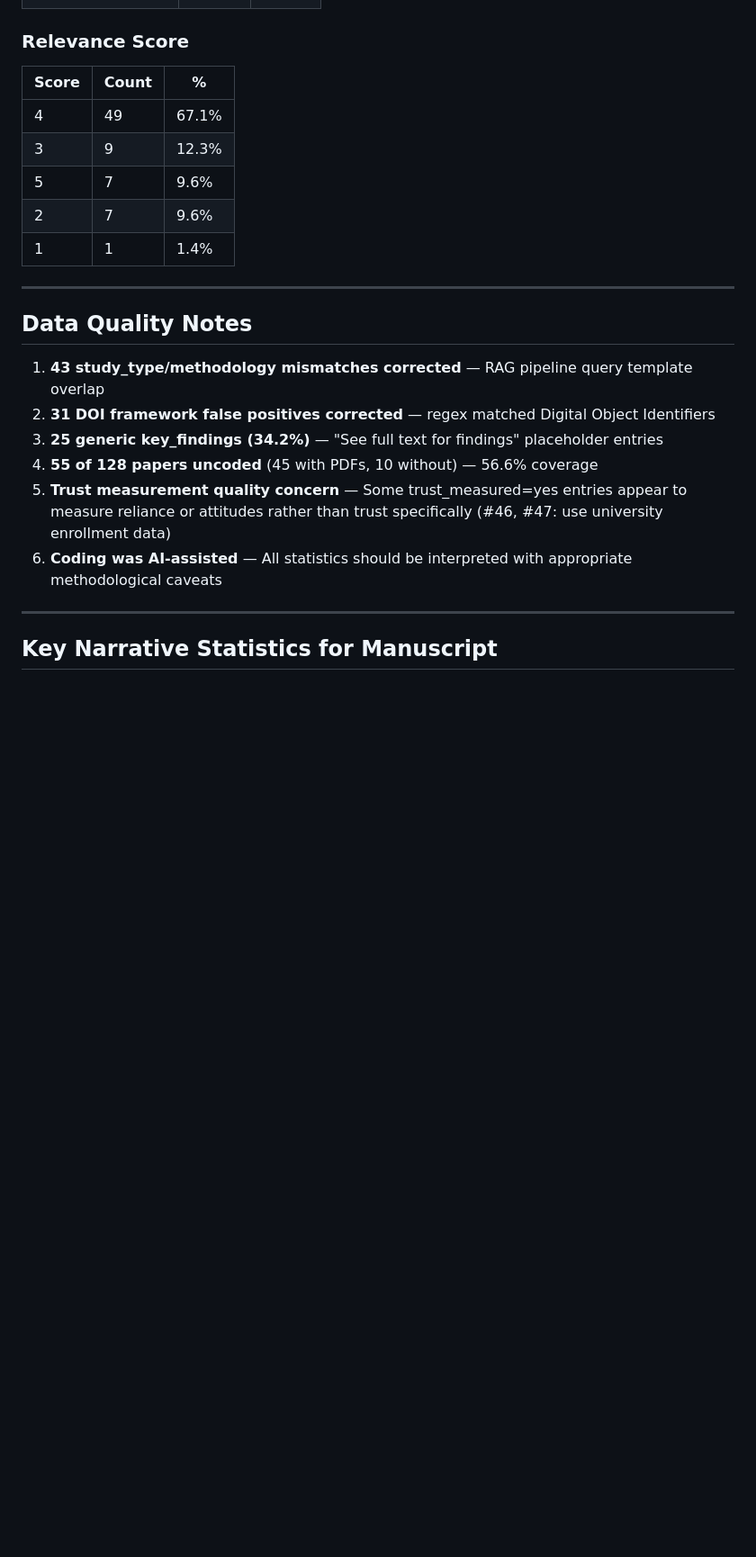
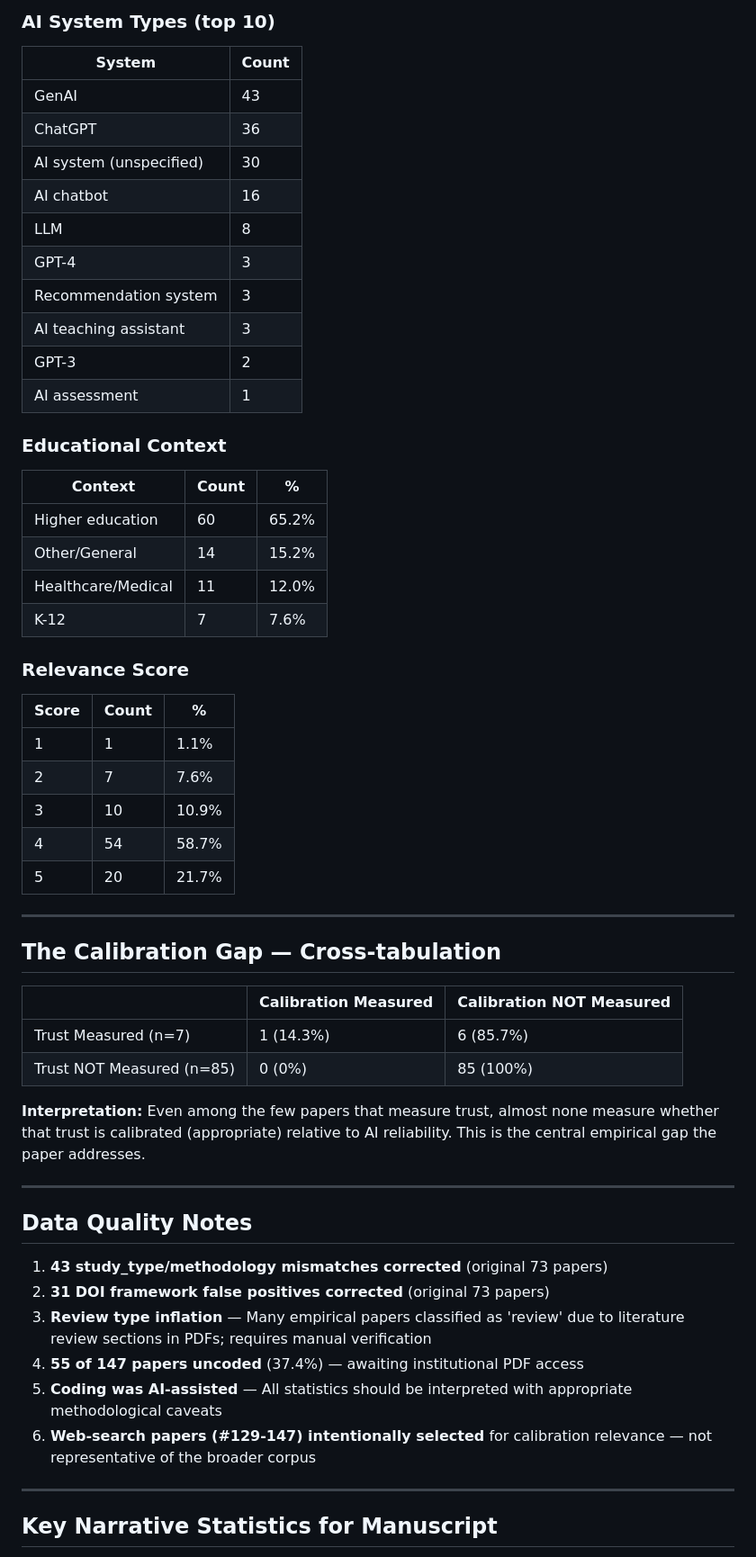
Before and after one commit to HosungYou/Trust-Calibration-Scaffolds-research, a Markdown page: resource/quantitative_analysis.md, the part around one of its changes. Shown at 90% size. Drawn GitHub-style; blank space fills up the shorter version.

```diff
--- a/resource/quantitative_analysis.md
+++ b/resource/quantitative_analysis.md
@@ -148,23 +172,55 @@
+### AI System Types (top 10)
+| System | Count |
+|--------|-------|
+| GenAI | 43 |
+| ChatGPT | 36 |
+| AI system (unspecified) | 30 |
+| AI chatbot | 16 |
+| LLM | 8 |
+| GPT-4 | 3 |
+| Recommendation system | 3 |
+| AI teaching assistant | 3 |
+| GPT-3 | 2 |
+| AI assessment | 1 |
+
+### Educational Context
+| Context | Count | % |
+|---------|-------|---|
+| Higher education | 60 | 65.2% |
+| Other/General | 14 | 15.2% |
+| Healthcare/Medical | 11 | 12.0% |
+| K-12 | 7 | 7.6% |
 
 ### Relevance Score
 | Score | Count | % |
 |-------|-------|---|
-| 4 | 49 | 67.1% |
-| 3 | 9 | 12.3% |
-| 5 | 7 | 9.6% |
-| 2 | 7 | 9.6% |
-| 1 | 1 | 1.4% |
+| 1 | 1 | 1.1% |
+| 2 | 7 | 7.6% |
+| 3 | 10 | 10.9% |
+| 4 | 54 | 58.7% |
+| 5 | 20 | 21.7% |
+
+---
+
+## The Calibration Gap — Cross-tabulation
+
+| | Calibration Measured | Calibration NOT Measured |
+|---|---|---|
+| Trust Measured (n=7) | 1 (14.3%) | 6 (85.7%) |
+| Trust NOT Measured (n=85) | 0 (0%) | 85 (100%) |
+
+**Interpretation:** Even among the few papers that measure trust, almost none measure whether that trust is calibrated (appropriate) relative to AI reliability. This is the central empirical gap the paper addresses.
 
 ---
 
 ## Data Quality Notes
 
-1. **43 study_type/methodology mismatches corrected** — RAG pipeline query template overlap
-2. **31 DOI framework false positives corrected** — regex matched Digital Object Identifiers
-3. **25 generic key_findings (34.2%)** — "See full text for findings" placeholder entries
-4. **55 of 128 papers uncoded** (45 with PDFs, 10 without) — 56.6% coverage
-5. **Trust measurement quality concern** — Some trust_measured=yes entries appear to measure reliance or attitudes rather than trust specifically (#46, #47: use university enrollment data)
-6. **Coding was AI-assisted** — All statistics should be interpreted with appropriate methodological caveats
+1. **43 study_type/methodology mismatches corrected** (original 73 papers)
+2. **31 DOI framework false positives corrected** (original 73 papers)
+3. **Review type inflation** — Many empirical papers classified as 'review' due to literature review sections in PDFs; requires manual verification
+4. **55 of 147 papers uncoded** (37.4%) — awaiting institutional PDF access
+5. **Coding was AI-assisted** — All statistics should be interpreted with appropriate methodological caveats
+6. **Web-search papers (#129-147) intentionally selected** for calibration relevance — not representative of the broader corpus
 
 ---
 
```
Also changed, not shown: other parts of resource/quantitative_analysis.md (+104 -79 lines).
